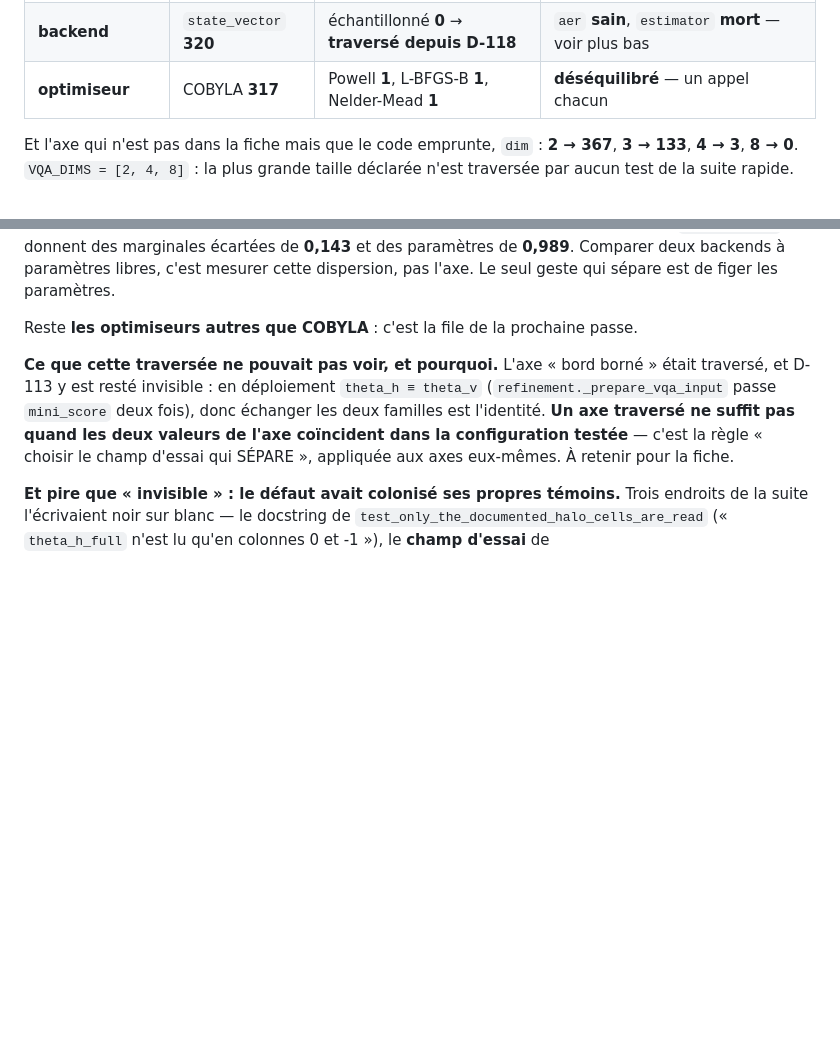
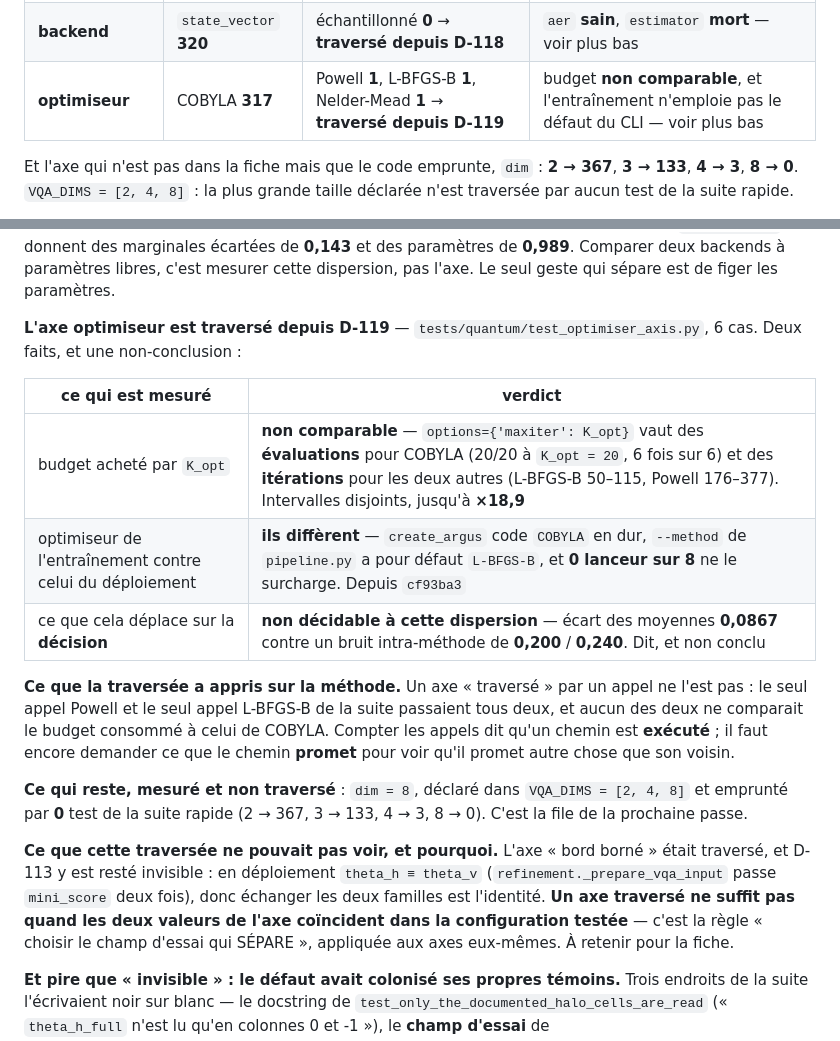
Before and after one commit to armandld/BA_Proj, a Markdown page: docs/COUVERTURE.md, 2 parts joined by grey strips. Drawn GitHub-style; blank space fills up the shorter version.

Commit message:
COUVERTURE.md : les sept axes sont traverses ; reste dim=8, jamais emprunte

```diff
--- a/docs/COUVERTURE.md
+++ b/docs/COUVERTURE.md
@@ -2026,7 +2026,7 @@ Les sept axes de la fiche, et ce que la suite emprunte vraiment :
 | **warm start** | absent **315** | présent **5** | **les deux** |
 | **profondeur AMR** | `depth = 0` | `depth > 0` | **les deux** — le bras borné n'est atteint que par `depth > 0` |
 | **backend** | `state_vector` **320** | échantillonné **0** → **traversé depuis D-118** | `aer` **sain**, `estimator` **mort** — voir plus bas |
-| **optimiseur** | COBYLA **317** | Powell **1**, L-BFGS-B **1**, Nelder-Mead **1** | **déséquilibré** — un appel chacun |
+| **optimiseur** | COBYLA **317** | Powell **1**, L-BFGS-B **1**, Nelder-Mead **1** → **traversé depuis D-119** | budget **non comparable**, et l'entraînement n'emploie pas le défaut du CLI — voir plus bas |
 
 Et l'axe qui n'est pas dans la fiche mais que le code emprunte, `dim` :
 **2 → 367**, **3 → 133**, **4 → 3**, **8 → 0**. `VQA_DIMS = [2, 4, 8]` : la
@@ -2055,8 +2055,26 @@ paramètres de **0,989**. Comparer deux backends à paramètres libres, c'est
 mesurer cette dispersion, pas l'axe. Le seul geste qui sépare est de figer
 les paramètres.
 
-Reste **les optimiseurs autres que COBYLA** : c'est la file de la prochaine
-passe.
+**L'axe optimiseur est traversé depuis D-119** —
+`tests/quantum/test_optimiser_axis.py`, 6 cas. Deux faits, et une
+non-conclusion :
+
+| ce qui est mesuré | verdict |
+|---|---|
+| budget acheté par `K_opt` | **non comparable** — `options={'maxiter': K_opt}` vaut des **évaluations** pour COBYLA (20/20 à `K_opt = 20`, 6 fois sur 6) et des **itérations** pour les deux autres (L-BFGS-B 50–115, Powell 176–377). Intervalles disjoints, jusqu'à **×18,9** |
+| optimiseur de l'entraînement contre celui du déploiement | **ils diffèrent** — `create_argus` code `COBYLA` en dur, `--method` de `pipeline.py` a pour défaut `L-BFGS-B`, et **0 lanceur sur 8** ne le surcharge. Depuis `cf93ba3` |
+| ce que cela déplace sur la **décision** | **non décidable à cette dispersion** — écart des moyennes **0,0867** contre un bruit intra-méthode de **0,200** / **0,240**. Dit, et non conclu |
+
+**Ce que la traversée a appris sur la méthode.** Un axe « traversé » par un
+appel ne l'est pas : le seul appel Powell et le seul appel L-BFGS-B de la
+suite passaient tous deux, et aucun des deux ne comparait le budget consommé
+à celui de COBYLA. Compter les appels dit qu'un chemin est **exécuté** ;
+il faut encore demander ce que le chemin **promet** pour voir qu'il promet
+autre chose que son voisin.
+
+**Ce qui reste, mesuré et non traversé** : `dim = 8`, déclaré dans
+`VQA_DIMS = [2, 4, 8]` et emprunté par **0** test de la suite rapide
+(2 → 367, 3 → 133, 4 → 3, 8 → 0). C'est la file de la prochaine passe.
 
 **Ce que cette traversée ne pouvait pas voir, et pourquoi.** L'axe « bord
 borné » était traversé, et D-113 y est resté invisible : en déploiement
```
